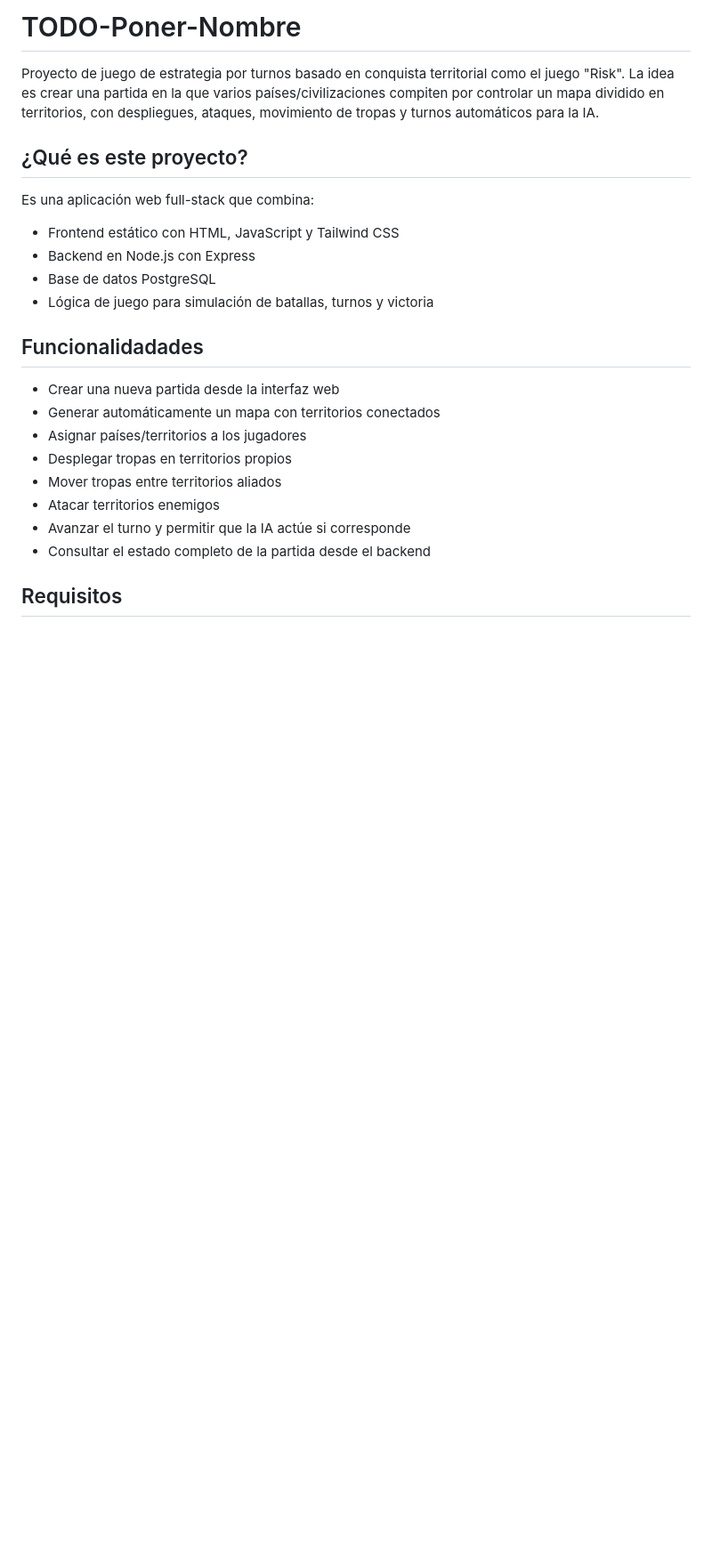
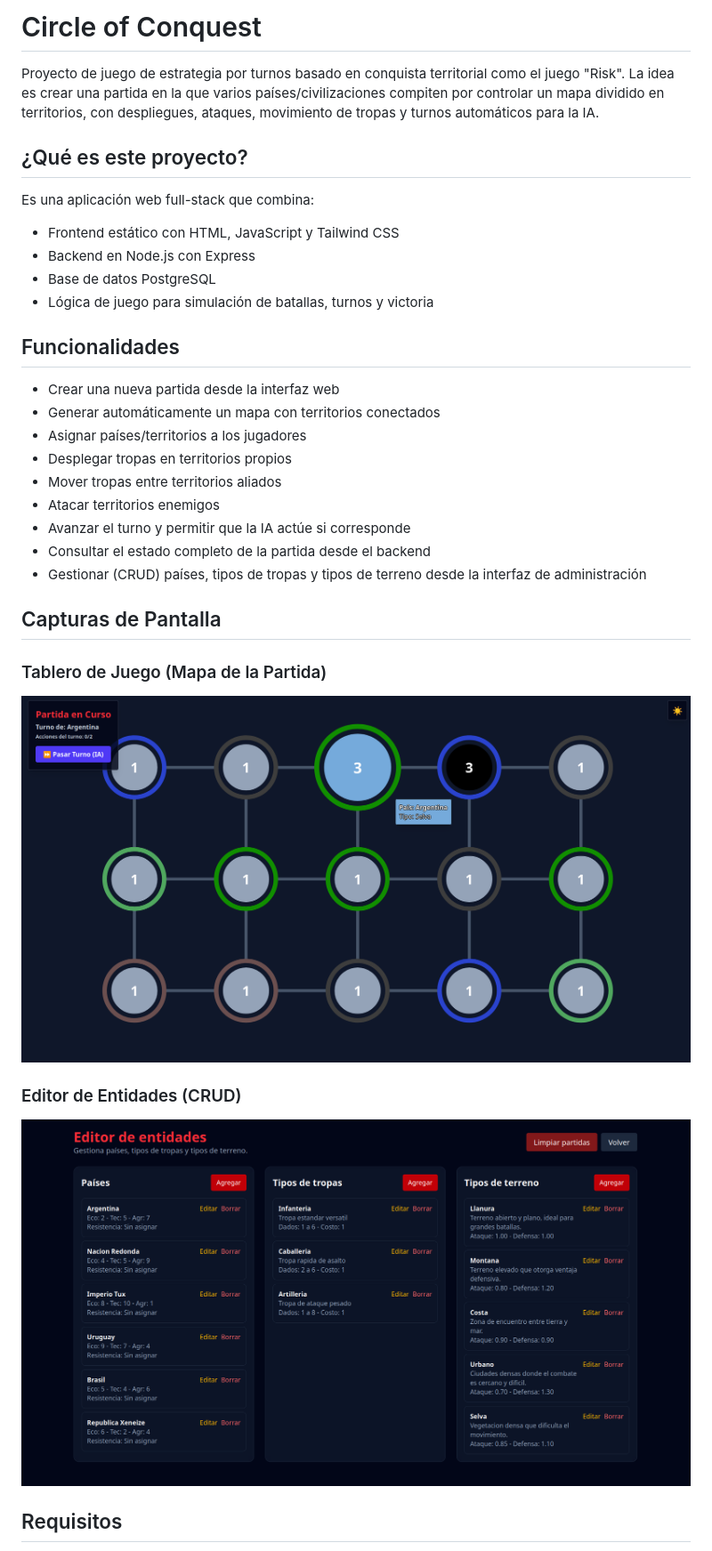
Before and after one commit to rbarcala/TODO-Poner-Nombre, a Markdown page: README.md, the part around the change. Shown: that part at 89% size. GitHub-like rendering; pictures changed too: screenshots/Editor.png (added), screenshots/Mapas.png (added); blank space fills up the shorter version.

Commit message:
agrego capturas en el readme

```diff
--- a/README.md
+++ b/README.md
@@ -1,4 +1,4 @@
-# TODO-Poner-Nombre
+# Circle of Conquest
 
 Proyecto de juego de estrategia por turnos basado en conquista territorial como el juego "Risk". La idea es crear una partida en la que varios países/civilizaciones compiten por controlar un mapa dividido en territorios, con despliegues, ataques, movimiento de tropas y turnos automáticos para la IA.
 
@@ -10,7 +10,7 @@ Es una aplicación web full-stack que combina:
 - Base de datos PostgreSQL
 - Lógica de juego para simulación de batallas, turnos y victoria
 
-## Funcionalidadades
+## Funcionalidades
 
 - Crear una nueva partida desde la interfaz web
 - Generar automáticamente un mapa con territorios conectados
@@ -20,6 +20,15 @@ Es una aplicación web full-stack que combina:
 - Atacar territorios enemigos
 - Avanzar el turno y permitir que la IA actúe si corresponde
 - Consultar el estado completo de la partida desde el backend
+- Gestionar (CRUD) países, tipos de tropas y tipos de terreno desde la interfaz de administración
+
+## Capturas de Pantalla
+
+### Tablero de Juego (Mapa de la Partida)
+![Mapa de la Partida](./screenshots/Mapas.png)
+
+### Editor de Entidades (CRUD)
+![Editor de Entidades](./screenshots/Editor.png)
 
 ## Requisitos
 
```
